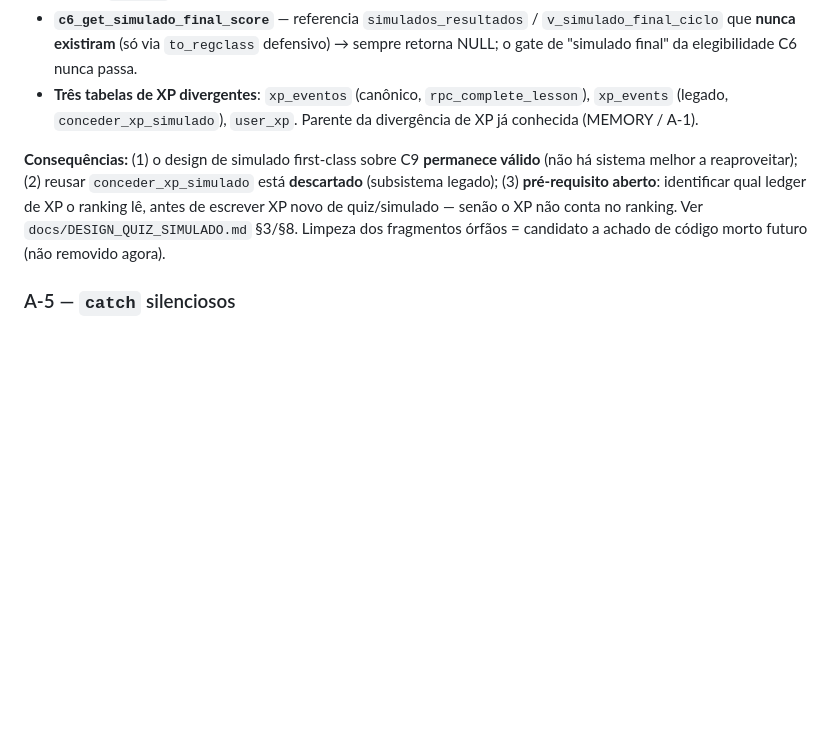
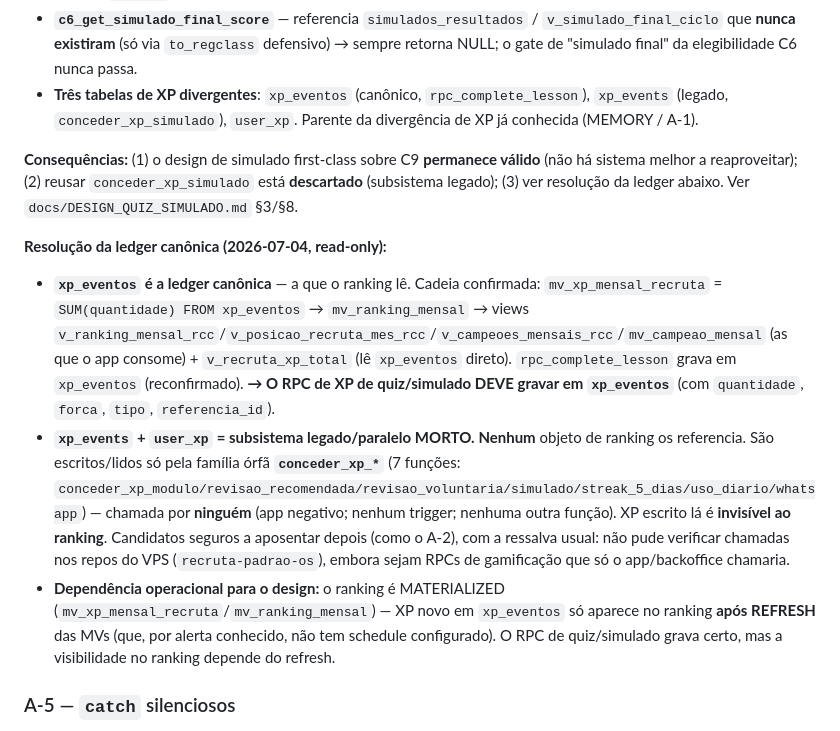
Before and after one commit to gadelhajulio-crypto/quartel-digital-site, a Markdown page: docs/AUDITORIA_INICIAL.md, the part around the change. GitHub-like rendering; blank space fills up the shorter version.

```diff
--- a/docs/AUDITORIA_INICIAL.md
+++ b/docs/AUDITORIA_INICIAL.md
@@ -209,7 +209,12 @@ Investigação (2026-07-04) da pista `conceder_xp_simulado(p_simulado_id)`. Conc
 - **`c6_get_simulado_final_score`** — referencia `simulados_resultados` / `v_simulado_final_ciclo` que **nunca existiram** (só via `to_regclass` defensivo) → sempre retorna NULL; o gate de "simulado final" da elegibilidade C6 nunca passa.
 - **Três tabelas de XP divergentes**: `xp_eventos` (canônico, `rpc_complete_lesson`), `xp_events` (legado, `conceder_xp_simulado`), `user_xp`. Parente da divergência de XP já conhecida (MEMORY / A-1).
 
-**Consequências:** (1) o design de simulado first-class sobre C9 **permanece válido** (não há sistema melhor a reaproveitar); (2) reusar `conceder_xp_simulado` está **descartado** (subsistema legado); (3) **pré-requisito aberto**: identificar qual ledger de XP o ranking lê, antes de escrever XP novo de quiz/simulado — senão o XP não conta no ranking. Ver `docs/DESIGN_QUIZ_SIMULADO.md` §3/§8. Limpeza dos fragmentos órfãos = candidato a achado de código morto futuro (não removido agora).
+**Consequências:** (1) o design de simulado first-class sobre C9 **permanece válido** (não há sistema melhor a reaproveitar); (2) reusar `conceder_xp_simulado` está **descartado** (subsistema legado); (3) ver resolução da ledger abaixo. Ver `docs/DESIGN_QUIZ_SIMULADO.md` §3/§8.
+
+**Resolução da ledger canônica (2026-07-04, read-only):**
+- **`xp_eventos` é a ledger canônica** — a que o ranking lê. Cadeia confirmada: `mv_xp_mensal_recruta` = `SUM(quantidade) FROM xp_eventos` → `mv_ranking_mensal` → views `v_ranking_mensal_rcc`/`v_posicao_recruta_mes_rcc`/`v_campeoes_mensais_rcc`/`mv_campeao_mensal` (as que o app consome) + `v_recruta_xp_total` (lê `xp_eventos` direto). `rpc_complete_lesson` grava em `xp_eventos` (reconfirmado). **→ O RPC de XP de quiz/simulado DEVE gravar em `xp_eventos`** (com `quantidade`, `forca`, `tipo`, `referencia_id`).
+- **`xp_events` + `user_xp` = subsistema legado/paralelo MORTO.** **Nenhum** objeto de ranking os referencia. São escritos/lidos só pela família órfã **`conceder_xp_*`** (7 funções: `conceder_xp_modulo/revisao_recomendada/revisao_voluntaria/simulado/streak_5_dias/uso_diario/whatsapp`) — chamada por **ninguém** (app negativo; nenhum trigger; nenhuma outra função). XP escrito lá é **invisível ao ranking**. Candidatos seguros a aposentar depois (como o A-2), com a ressalva usual: não pude verificar chamadas nos repos do VPS (`recruta-padrao-os`), embora sejam RPCs de gamificação que só o app/backoffice chamaria.
+- **Dependência operacional para o design:** o ranking é MATERIALIZED (`mv_xp_mensal_recruta`/`mv_ranking_mensal`) — XP novo em `xp_eventos` só aparece no ranking **após REFRESH** das MVs (que, por alerta conhecido, não tem schedule configurado). O RPC de quiz/simulado grava certo, mas a visibilidade no ranking depende do refresh.
 
 ### A-5 — `catch` silenciosos
 Varredura em `src/` encontrou **catch verdadeiramente vazios apenas em `chatService.ts:357` e `:359`**, e ambos são **intencionais e defensáveis** (tentativa best-effort de extrair o body de erro da Edge Function antes de logar `message_send_failed` — o log ocorre logo depois; não há falha engolida sem telemetria). **Sem falha silenciosa crítica identificada** no caminho de chat. Demais `catch` (30 no total) logam ou propagam. Não auditados exaustivamente fora do fluxo de chat.
```
Also changed, not shown: docs/DESIGN_QUIZ_SIMULADO.md (+3 -2 lines).
